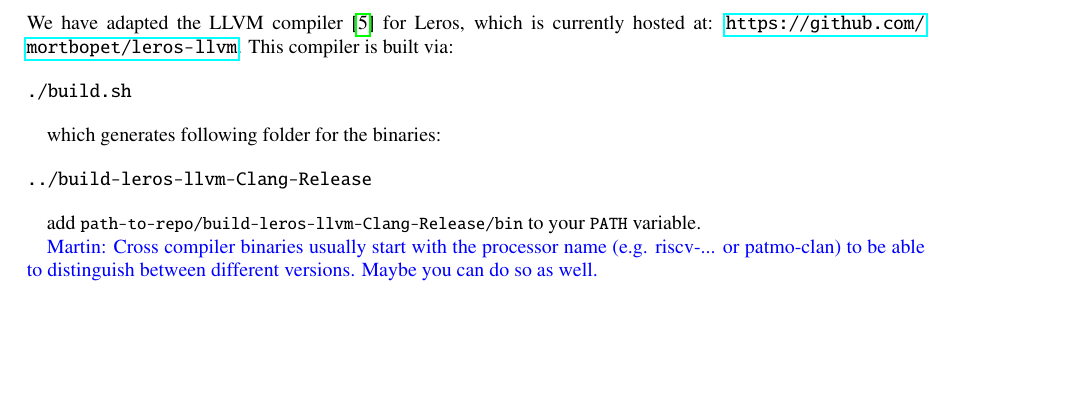
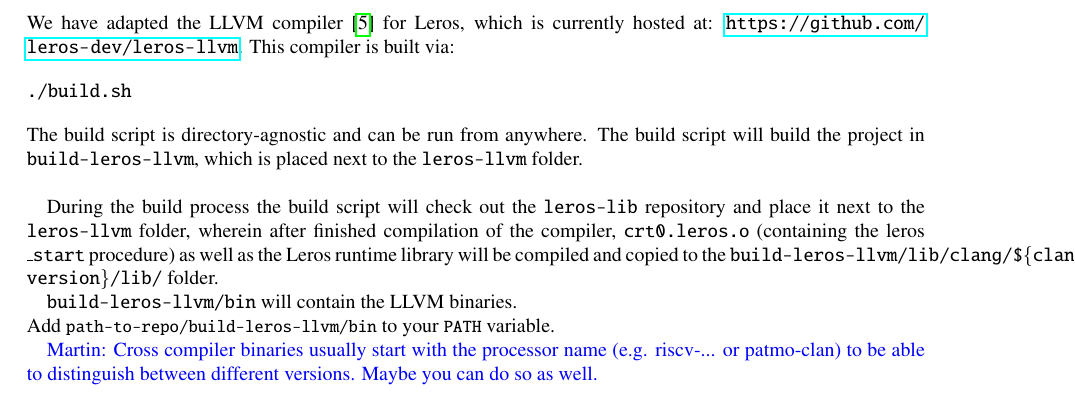
Before and after one commit to leros-dev/leros-doc, a LaTeX thesis (handbook/leros_handbook.tex): part of page 19 of 25, cut so that both start at the same text, the shorter picture padded with empty space. Compiled offline with pdfLaTeX.

Commit message:
Update leros-llvm/build.sh usage description

```diff
--- a/handbook/leros_handbook.tex
+++ b/handbook/leros_handbook.tex
@@ -517,19 +517,17 @@ define dso_local i32 @_Z4trianglei(i32) {
 \chapter{Compiler}
 
 We have adapted the LLVM compiler~\cite{llvm:2004} for Leros, which is currently hosted at:
-\url{https://github.com/mortbopet/leros-llvm}. This compiler is built via:
+\url{https://github.com/leros-dev/leros-llvm}. This compiler is built via:
 
 \begin{verbatim}
 ./build.sh
 \end{verbatim}
+The build script is directory-agnostic and can be run from anywhere. The build script will build the project in \texttt{build-leros-llvm}, which is placed next to the \texttt{leros-llvm} folder.\\
 
-which generates following folder for the binaries:
+During the build process the build script will check out the \texttt{leros-lib} repository and place it next to the \texttt{leros-llvm} folder, wherein after finished compilation of the compiler, \texttt{crt0.leros.o} (containing the leros \texttt{\_start} procedure) as well as the Leros runtime library will be compiled and copied to the \texttt{build-leros-llvm/lib/clang/\$\{clang version\}/lib/} folder.
 
-\begin{verbatim}
-../build-leros-llvm-Clang-Release
-\end{verbatim}
-
-add \code{path-to-repo/build-leros-llvm-Clang-Release/bin} to your \code{PATH} variable.
+\texttt{build-leros-llvm/bin} will contain the LLVM binaries.\\
+Add \code{path-to-repo/build-leros-llvm/bin} to your \code{PATH} variable.
 
 \martin{Cross compiler binaries usually start with the processor name (e.g. riscv-... or patmo-clan)
 to be able to distinguish between different versions. Maybe you can do so as well.}
```
